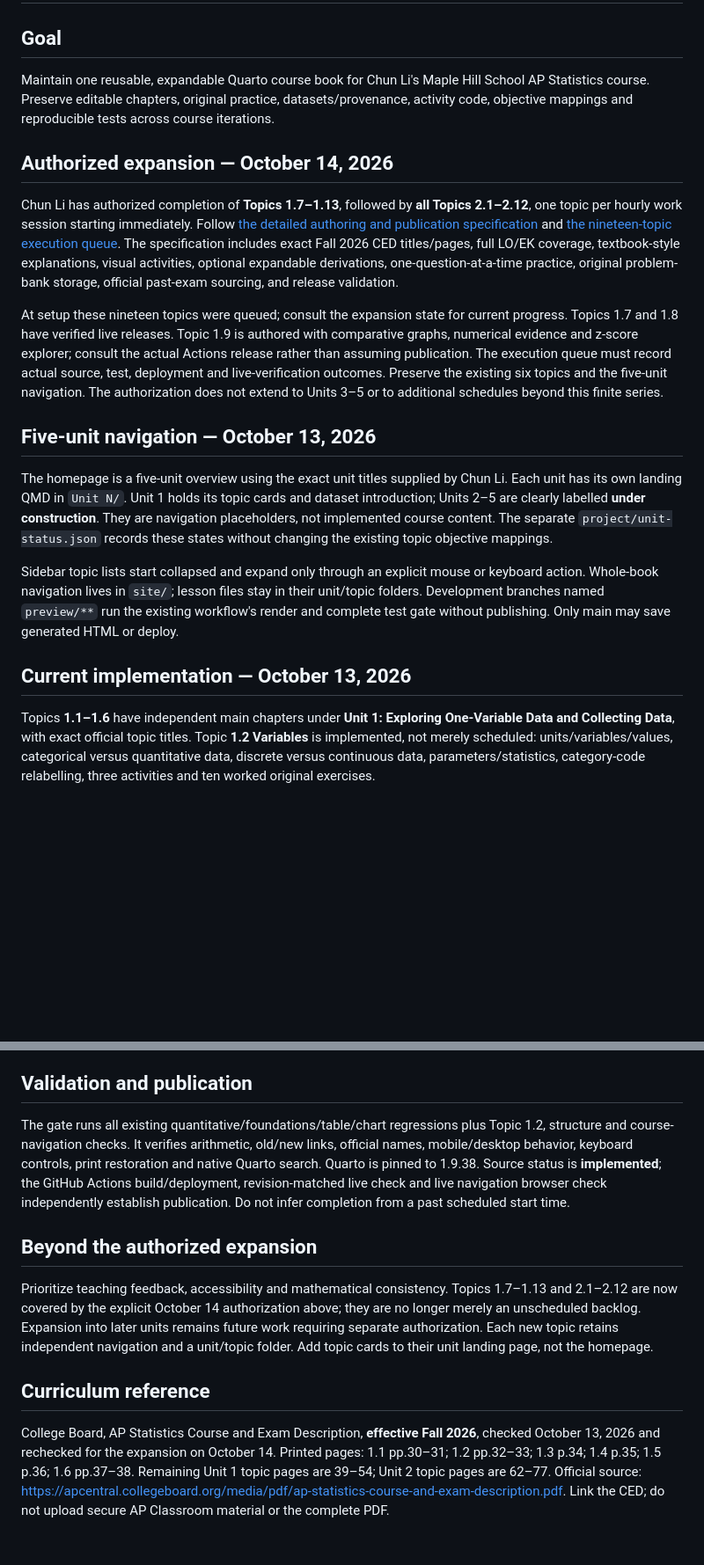
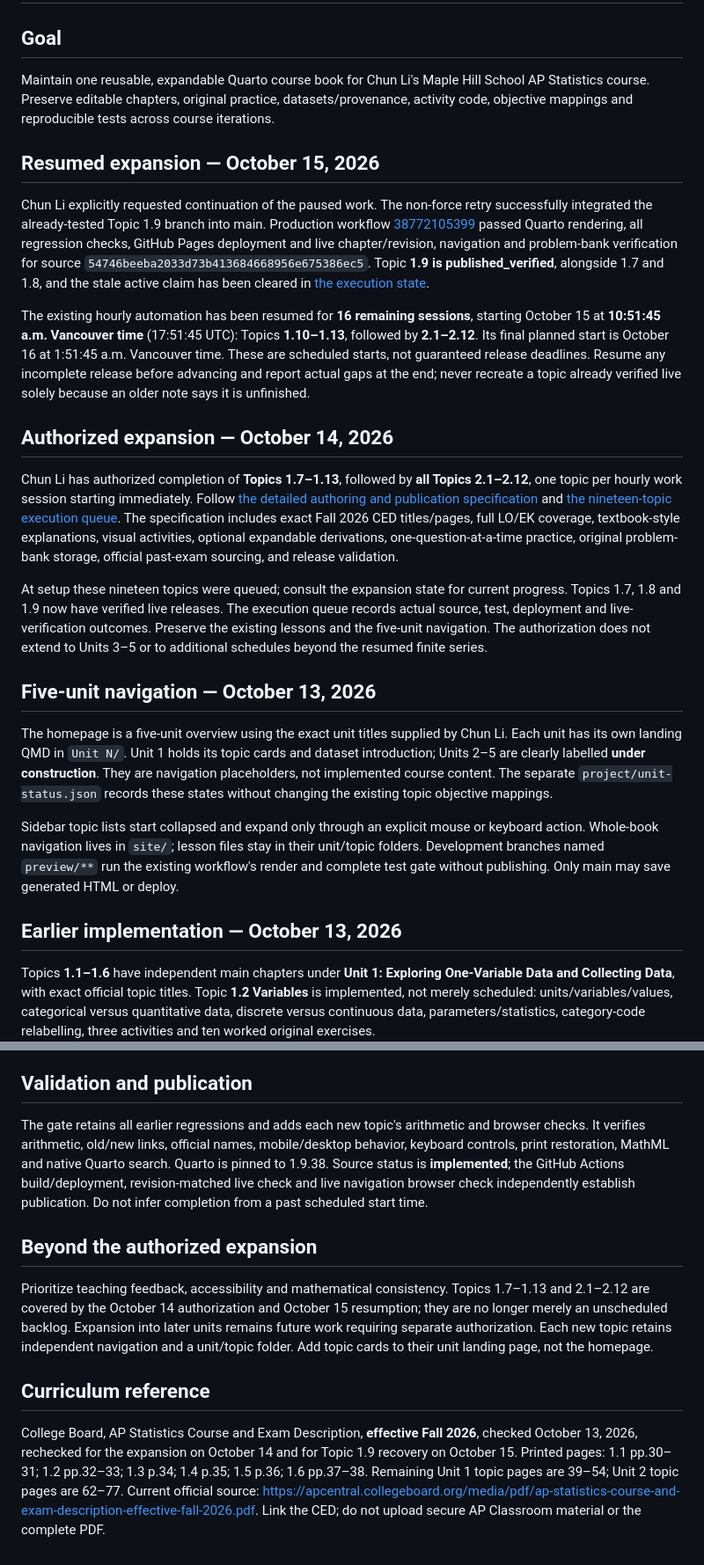
Before and after one commit to lichunubc/ap_statistics, a Markdown page: project/ROADMAP.md, 2 parts joined by grey strips. Shown at 88% size. GitHub-like rendering; blank space fills up the shorter version.

Commit message:
Update roadmap after verified Topic 1.9 recovery and hourly resumption [skip ci]

```diff
--- a/project/ROADMAP.md
+++ b/project/ROADMAP.md
@@ -4,11 +4,17 @@
 
 Maintain one reusable, expandable Quarto course book for Chun Li's Maple Hill School AP Statistics course. Preserve editable chapters, original practice, datasets/provenance, activity code, objective mappings and reproducible tests across course iterations.
 
+## Resumed expansion — October 15, 2026
+
+Chun Li explicitly requested continuation of the paused work. The non-force retry successfully integrated the already-tested Topic 1.9 branch into main. Production workflow [38772105399](https://github.com/lichunubc/ap_statistics/actions/runs/38772105399) passed Quarto rendering, all regression checks, GitHub Pages deployment and live chapter/revision, navigation and problem-bank verification for source `54746beeba2033d73b413684668956e675386ec5`. Topic **1.9 is published_verified**, alongside 1.7 and 1.8, and the stale active claim has been cleared in [the execution state](expansion-state.json).
+
+The existing hourly automation has been resumed for **16 remaining sessions**, starting October 15 at **10:51:45 a.m. Vancouver time** (17:51:45 UTC): Topics **1.10–1.13**, followed by **2.1–2.12**. Its final planned start is October 16 at 1:51:45 a.m. Vancouver time. These are scheduled starts, not guaranteed release deadlines. Resume any incomplete release before advancing and report actual gaps at the end; never recreate a topic already verified live solely because an older note says it is unfinished.
+
 ## Authorized expansion — October 14, 2026
 
 Chun Li has authorized completion of **Topics 1.7–1.13**, followed by **all Topics 2.1–2.12**, one topic per hourly work session starting immediately. Follow [the detailed authoring and publication specification](UNIT_1_2_EXPANSION.md) and [the nineteen-topic execution queue](expansion-state.json). The specification includes exact Fall 2026 CED titles/pages, full LO/EK coverage, textbook-style explanations, visual activities, optional expandable derivations, one-question-at-a-time practice, original problem-bank storage, official past-exam sourcing, and release validation.
 
-At setup these nineteen topics were queued; consult the expansion state for current progress. Topics 1.7 and 1.8 have verified live releases. Topic 1.9 is authored with comparative graphs, numerical evidence and z-score explorer; consult the actual Actions release rather than assuming publication. The execution queue must record actual source, test, deployment and live-verification outcomes. Preserve the existing six topics and the five-unit navigation. The authorization does not extend to Units 3–5 or to additional schedules beyond this finite series.
+At setup these nineteen topics were queued; consult the expansion state for current progress. Topics 1.7, 1.8 and 1.9 now have verified live releases. The execution queue records actual source, test, deployment and live-verification outcomes. Preserve the existing lessons and the five-unit navigation. The authorization does not extend to Units 3–5 or to additional schedules beyond the resumed finite series.
 
 ## Five-unit navigation — October 13, 2026
 
@@ -16,7 +22,7 @@ The homepage is a five-unit overview using the exact unit titles supplied by Chu
 
 Sidebar topic lists start collapsed and expand only through an explicit mouse or keyboard action. Whole-book navigation lives in `site/`; lesson files stay in their unit/topic folders. Development branches named `preview/**` run the existing workflow's render and complete test gate without publishing. Only main may save generated HTML or deploy.
 
-## Current implementation — October 13, 2026
+## Earlier implementation — October 13, 2026
 
 Topics **1.1–1.6** have independent main chapters under **Unit 1: Exploring One-Variable Data and Collecting Data**, with exact official topic titles. Topic **1.2 Variables** is implemented, not merely scheduled: units/variables/values, categorical versus quantitative data, discrete versus continuous data, parameters/statistics, category-code relabelling, three activities and ten worked original exercises.
 
@@ -28,12 +34,12 @@ All Unit 1 teaching sources are in `Unit 1/`, with independent `Topic 1.x/` fold
 
 ## Validation and publication
 
-The gate runs all existing quantitative/foundations/table/chart regressions plus Topic 1.2, structure and course-navigation checks. It verifies arithmetic, old/new links, official names, mobile/desktop behavior, keyboard controls, print restoration and native Quarto search. Quarto is pinned to 1.9.38. Source status is **implemented**; the GitHub Actions build/deployment, revision-matched live check and live navigation browser check independently establish publication. Do not infer completion from a past scheduled start time.
+The gate retains all earlier regressions and adds each new topic's arithmetic and browser checks. It verifies arithmetic, old/new links, official names, mobile/desktop behavior, keyboard controls, print restoration, MathML and native Quarto search. Quarto is pinned to 1.9.38. Source status is **implemented**; the GitHub Actions build/deployment, revision-matched live check and live navigation browser check independently establish publication. Do not infer completion from a past scheduled start time.
 
 ## Beyond the authorized expansion
 
-Prioritize teaching feedback, accessibility and mathematical consistency. Topics 1.7–1.13 and 2.1–2.12 are now covered by the explicit October 14 authorization above; they are no longer merely an unscheduled backlog. Expansion into later units remains future work requiring separate authorization. Each new topic retains independent navigation and a unit/topic folder. Add topic cards to their unit landing page, not the homepage.
+Prioritize teaching feedback, accessibility and mathematical consistency. Topics 1.7–1.13 and 2.1–2.12 are covered by the October 14 authorization and October 15 resumption; they are no longer merely an unscheduled backlog. Expansion into later units remains future work requiring separate authorization. Each new topic retains independent navigation and a unit/topic folder. Add topic cards to their unit landing page, not the homepage.
 
 ## Curriculum reference
 
-College Board, AP Statistics Course and Exam Description, **effective Fall 2026**, checked October 13, 2026 and rechecked for the expansion on October 14. Printed pages: 1.1 pp.30–31; 1.2 pp.32–33; 1.3 p.34; 1.4 p.35; 1.5 p.36; 1.6 pp.37–38. Remaining Unit 1 topic pages are 39–54; Unit 2 topic pages are 62–77. Official source: https://apcentral.collegeboard.org/media/pdf/ap-statistics-course-and-exam-description.pdf. Link the CED; do not upload secure AP Classroom material or the complete PDF.
+College Board, AP Statistics Course and Exam Description, **effective Fall 2026**, checked October 13, 2026, rechecked for the expansion on October 14 and for Topic 1.9 recovery on October 15. Printed pages: 1.1 pp.30–31; 1.2 pp.32–33; 1.3 p.34; 1.4 p.35; 1.5 p.36; 1.6 pp.37–38. Remaining Unit 1 topic pages are 39–54; Unit 2 topic pages are 62–77. Current official source: https://apcentral.collegeboard.org/media/pdf/ap-statistics-course-and-exam-description-effective-fall-2026.pdf. Link the CED; do not upload secure AP Classroom material or the complete PDF.
```
